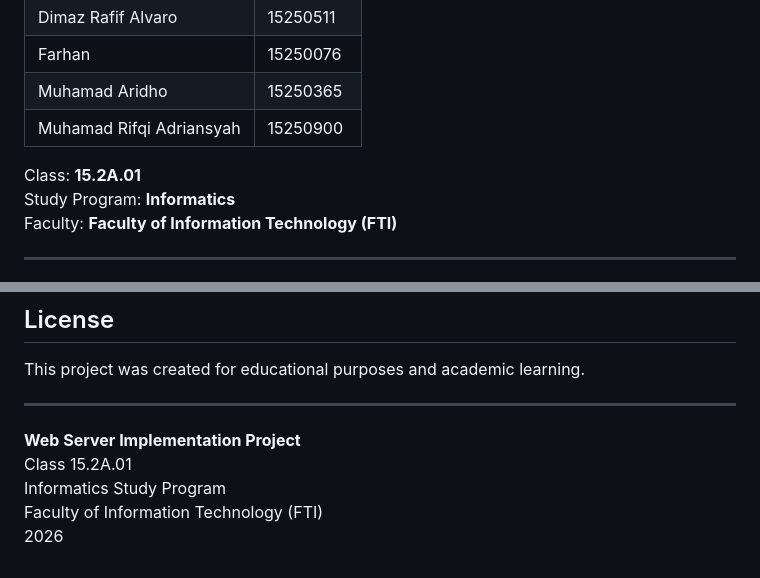
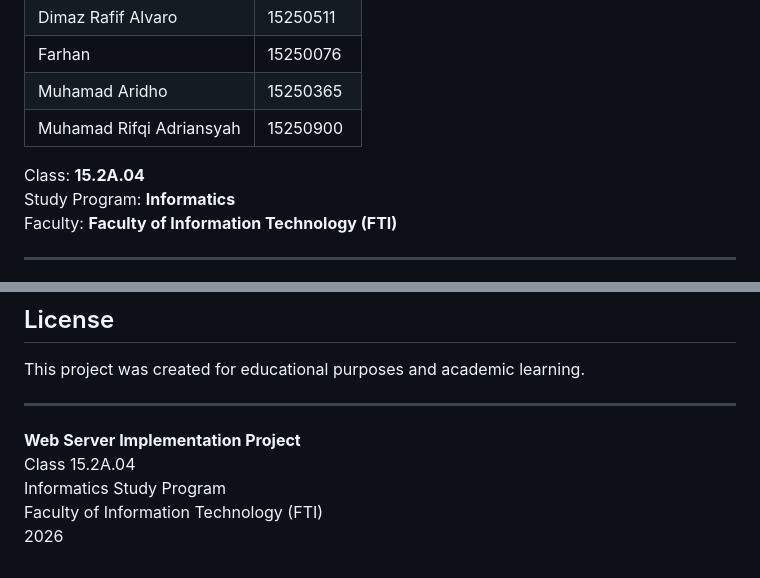
Before and after one commit to Aridho1/web-server--sistem-operasi, a Markdown page: README.md, 2 parts joined by grey strips. GitHub-like rendering.

Commit message:
chore: update README.md

```diff
--- a/README.md
+++ b/README.md
@@ -38,7 +38,7 @@ The website presents project information, team member profiles, technologies use
 | Muhamad Aridho           | 15250365   |
 | Muhamad Rifqi Adriansyah | 15250900   |
 
-Class: **15.2A.01**
+Class: **15.2A.04**
 Study Program: **Informatics**
 Faculty: **Faculty of Information Technology (FTI)**
 
@@ -204,7 +204,7 @@ This project was created for educational purposes and academic learning.
 ---
 
 **Web Server Implementation Project**
-Class 15.2A.01
+Class 15.2A.04
 Informatics Study Program
 Faculty of Information Technology (FTI)
 2026
```
